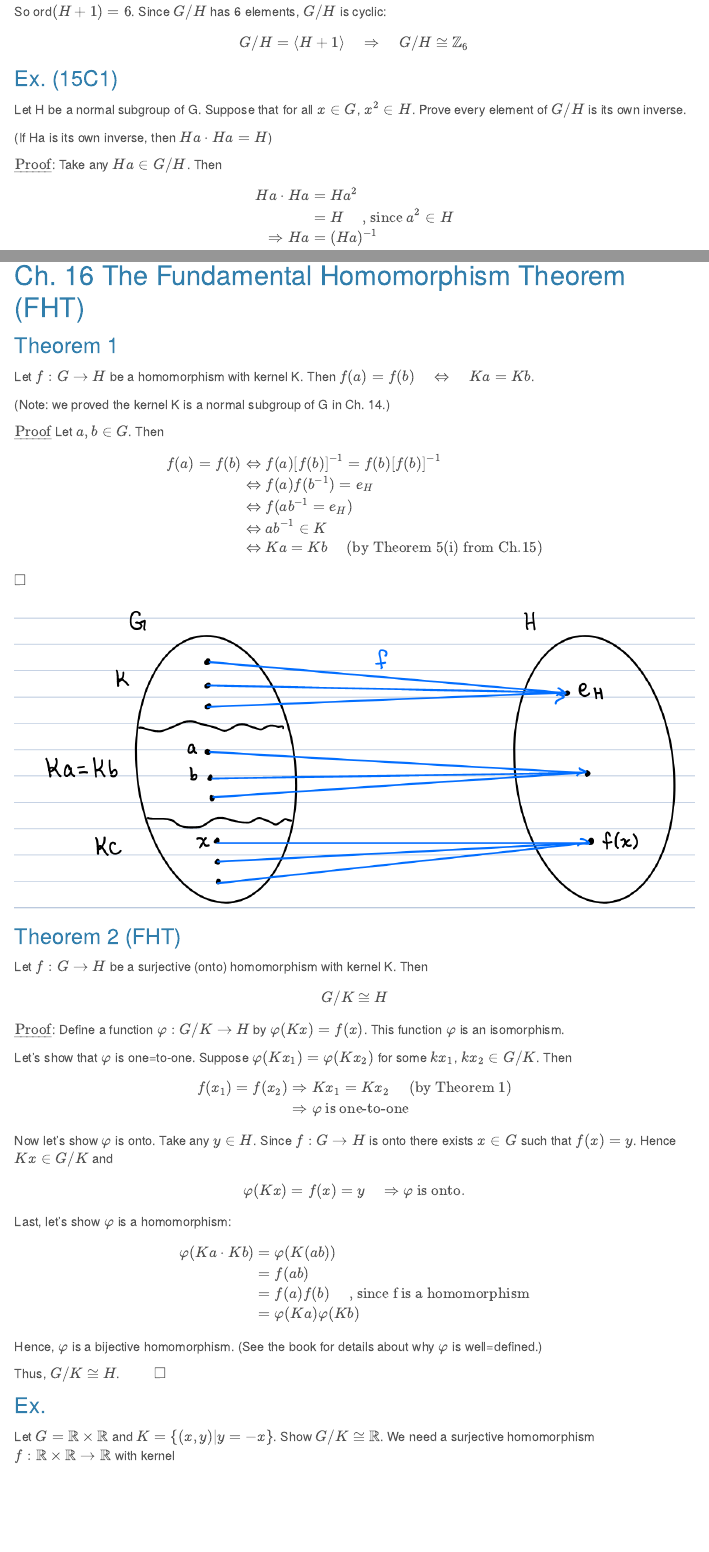
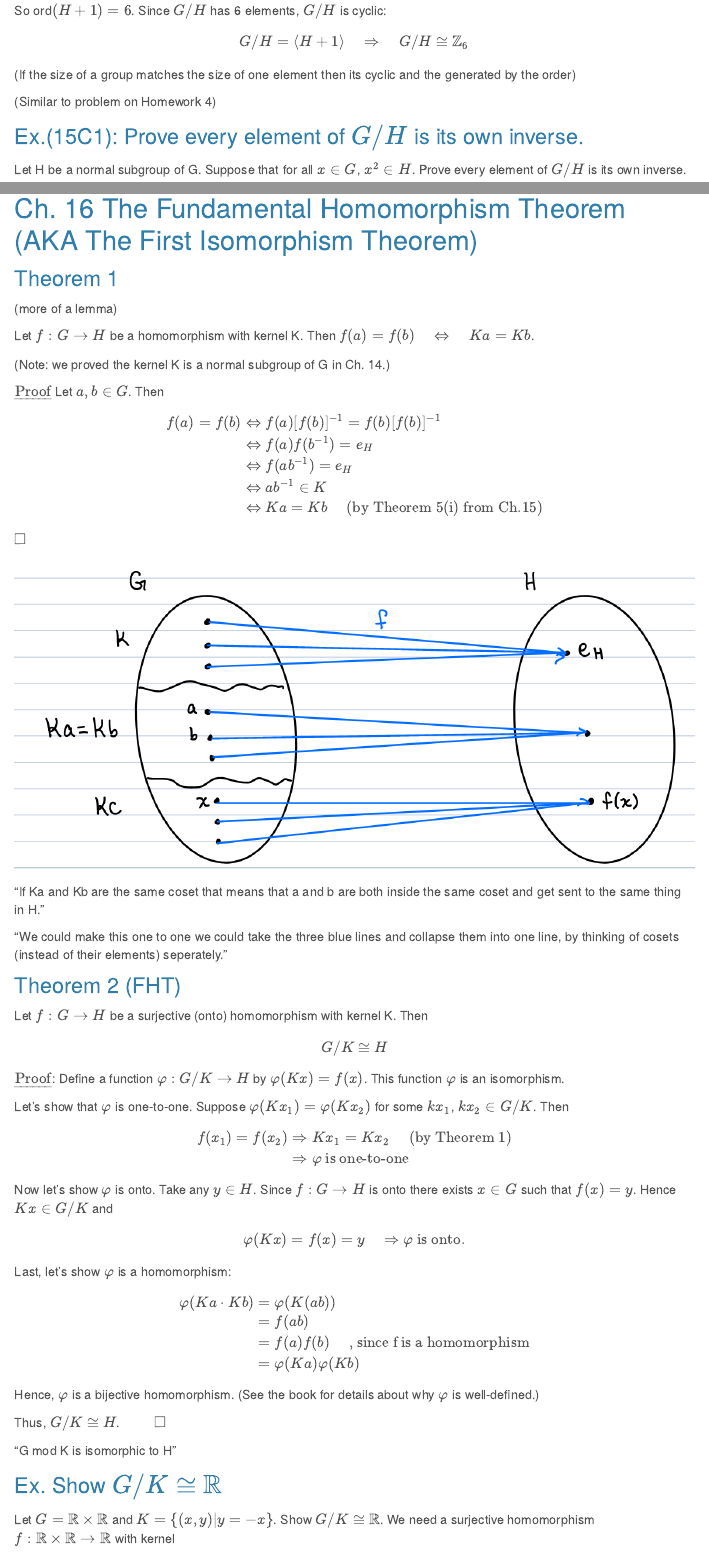
Before and after one commit to rbolt13/mth344, an R Markdown document (final.Rmd): the page in a window 1100 px wide, from 6020 px down before the commit and from 6030 px down after it, so that both start at the same text, and a second part further down, joined at a grey line. Rendered offline with R 4.5, knitr and Pandoc, with nearby package versions; menus at the side of the page are left out.

Commit message:
update notes

```diff
--- a/final.Rmd
+++ b/final.Rmd
@@ -1224,3 +1224,4 @@ $$\text{ord}(H+4)=3\quad\text{ since }\quad(H+4)+(H+4)+(H+4) = H+12=H$$
 
 (b/c $12\in H$)
 
+(c) What's the order of $H+1$ in $G/H$? Since $1+1+1+1+1+1=6\in H$,
@@ -1230,7 +1230,11 @@ What's the order of $H+1$ in $G/H$? Since $1+1+1+1+1+1=6\in H$,
 
 So ord$(H+1)=6$. Since $G/H$ has 6 elements, $G/H$ is cyclic: $$G/H=\langle H+1\rangle \quad\Rightarrow\quad G/H\cong\mathbb{Z}_6$$
 
-### Ex. (15C1)
+(If the size of a group matches the size of one element then its cyclic and the generated by the order)
+
+(Similar to problem on Homework 4)
+
+### Ex.(15C1): Prove every element of $G/H$ is its own inverse.
 
 Let H be a normal subgroup of G. Suppose that for all $x\in G$, $x^2\in H$. Prove every element of $G/H$ is its own inverse.
 
@@ -1258,9 +1262,11 @@ Let $G=\mathbb{R}\times\mathbb{R}$ and $H=\{(x,y)|y=-x\}$.
 
 ![](img/img86.png)
 
-## Ch. 16 The Fundamental Homomorphism Theorem (FHT)
+## Ch. 16 The Fundamental Homomorphism Theorem (AKA The First Isomorphism Theorem)
 
 ### Theorem 1
+
+(more of a lemma)
 
 Let $f:G\rightarrow H$ be a homomorphism with kernel K. Then $f(a)=f(b)\quad\Leftrightarrow\quad Ka=Kb$.
 
@@ -1282,13 +1288,17 @@ $\square$
 
 ![](img/img87.png)
 
+"If Ka and Kb are the same coset that means that a and b are both inside the same coset and get sent to the same thing in H."
+
+"We could make this one to one we could take the three blue lines and collapse them into one line, by thinking of cosets (instead of their elements) seperately."
+
 ### Theorem 2 (FHT)
 
 Let $f:G\rightarrow H$ be a surjective (onto) homomorphism with kernel K. Then $$G/K\cong H$$
 
 $\underline{\text{Proof}}$: Define a function $\varphi:G/K\rightarrow H$ by $\varphi(Kx)=f(x)$. This function $\varphi$ is an isomorphism.
 
-Let's show that $\varphi$ is one=to-one. Suppose $\varphi (Kx_1)=\varphi(Kx_2)$ for some $kx_1$, $kx_2\in G/K$. Then
+Let's show that $\varphi$ is one-to-one. Suppose $\varphi (Kx_1)=\varphi(Kx_2)$ for some $kx_1$, $kx_2\in G/K$. Then
 
 \begin{equation}\label{D26.4}
 \begin{split}
@@ -1310,11 +1320,13 @@ Last, let's show $\varphi$ is a homomorphism:
 \end{split}
 \end{equation}
 
-Hence, $\varphi$ is a bijective homomorphism. (See the book for details about why $\varphi$ is well=defined.)
+Hence, $\varphi$ is a bijective homomorphism. (See the book for details about why $\varphi$ is well-defined.)
 
 Thus, $G/K\cong H$. $\quad\quad\square$
 
-### Ex.
+"G mod K is isomorphic to H"
+
+### Ex. Show $G/K\cong \mathbb{R}$
 
 Let $G=\mathbb{R}\times\mathbb{R}$ and $K=\{(x,y)|y=-x\}$. Show $G/K\cong \mathbb{R}$. We need a surjective homomorphism $f:\mathbb{R}\times\mathbb{R}\rightarrow \mathbb{R}$ with kernel
 
```
Also changed, not shown: final.Rmd (11 more changed lines), 1 other file.
